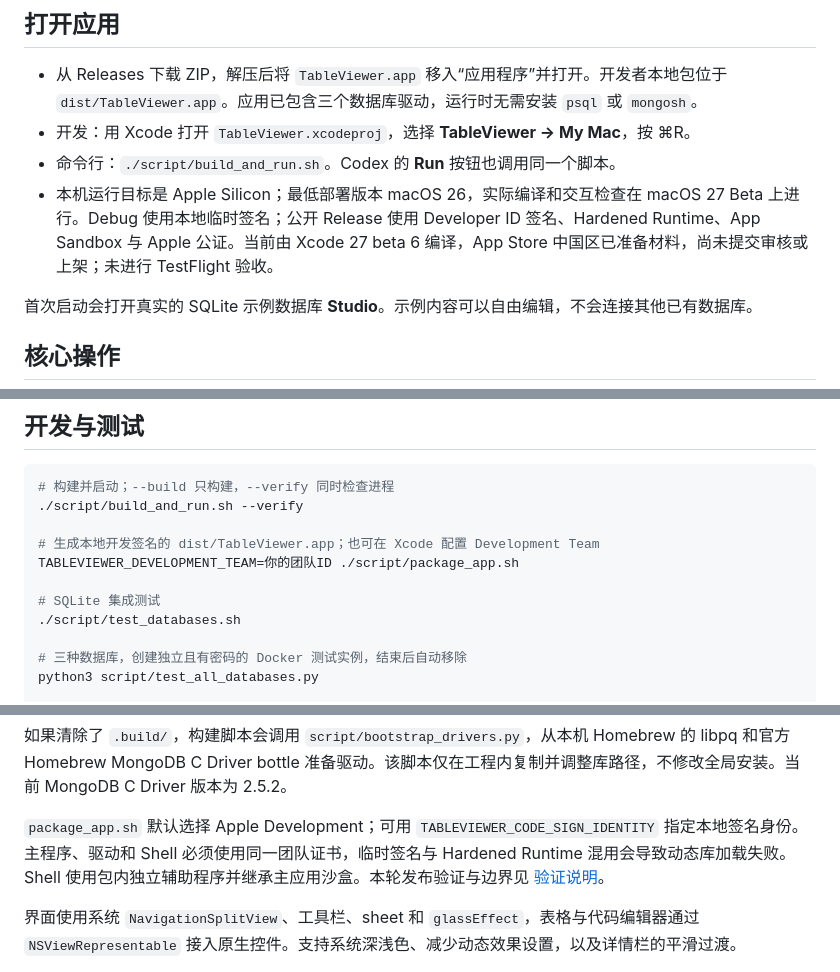
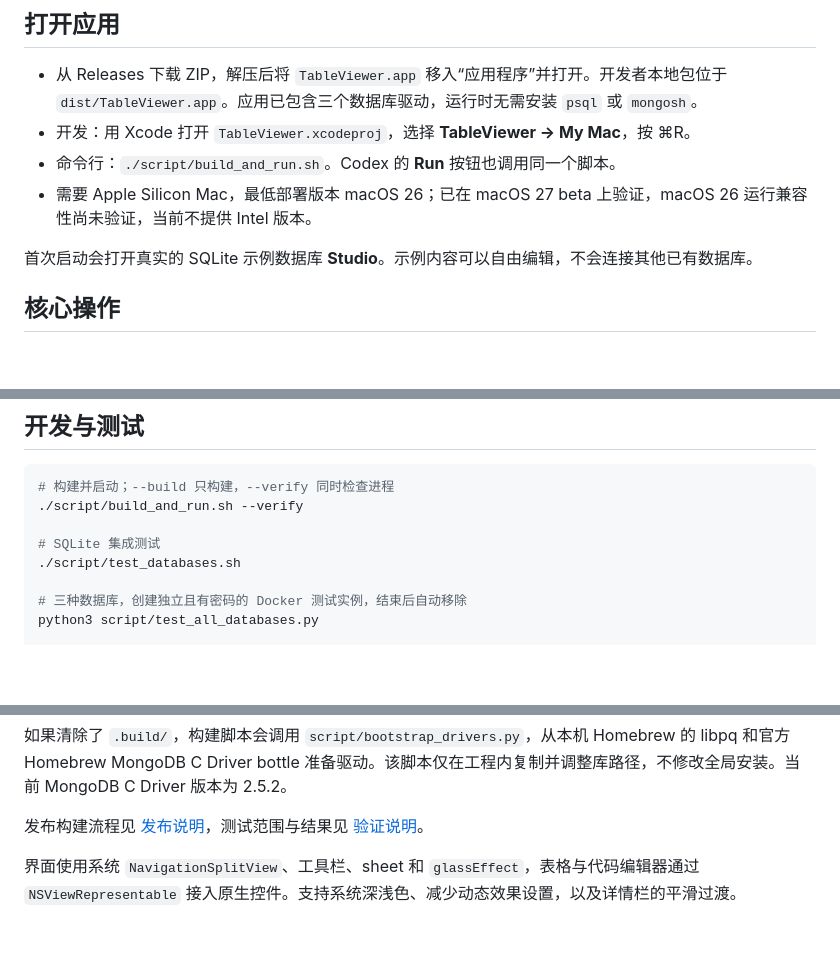
Before and after one commit to Kamisato-Yuna/TableViewer, a Markdown page: README.zh-CN.md, 3 parts joined by grey strips. GitHub-like rendering; blank space fills up the shorter version.

Commit message:
精简双语 README，突出安装与功能介绍

```diff
--- a/README.zh-CN.md
+++ b/README.zh-CN.md
@@ -15,7 +15,7 @@
 - 从 Releases 下载 ZIP，解压后将 `TableViewer.app` 移入“应用程序”并打开。开发者本地包位于 `dist/TableViewer.app`。应用已包含三个数据库驱动，运行时无需安装 `psql` 或 `mongosh`。
 - 开发：用 Xcode 打开 `TableViewer.xcodeproj`，选择 **TableViewer → My Mac**，按 ⌘R。
 - 命令行：`./script/build_and_run.sh`。Codex 的 **Run** 按钮也调用同一个脚本。
-- 本机运行目标是 Apple Silicon；最低部署版本 macOS 26，实际编译和交互检查在 macOS 27 Beta 上进行。Debug 使用本地临时签名；公开 Release 使用 Developer ID 签名、Hardened Runtime、App Sandbox 与 Apple 公证。当前由 Xcode 27 beta 6 编译，App Store 中国区已准备材料，尚未提交审核或上架；未进行 TestFlight 验收。
+- 需要 Apple Silicon Mac，最低部署版本 macOS 26；已在 macOS 27 beta 上验证，macOS 26 运行兼容性尚未验证，当前不提供 Intel 版本。
 
 首次启动会打开真实的 SQLite 示例数据库 **Studio**。示例内容可以自由编辑，不会连接其他已有数据库。
 
@@ -104,9 +104,6 @@ SQL 查询最多展示 1,000 行，MongoDB 原始命令展示首批文档；超
 # 构建并启动；--build 只构建，--verify 同时检查进程
 ./script/build_and_run.sh --verify
 
-# 生成本地开发签名的 dist/TableViewer.app；也可在 Xcode 配置 Development Team
-TABLEVIEWER_DEVELOPMENT_TEAM=你的团队ID ./script/package_app.sh
-
 # SQLite 集成测试
 ./script/test_databases.sh
 
@@ -128,7 +125,7 @@ python3 script/test_features.py --ui
 
 如果清除了 `.build/`，构建脚本会调用 `script/bootstrap_drivers.py`，从本机 Homebrew 的 libpq 和官方 Homebrew MongoDB C Driver bottle 准备驱动。该脚本仅在工程内复制并调整库路径，不修改全局安装。当前 MongoDB C Driver 版本为 2.5.2。
 
-`package_app.sh` 默认选择 Apple Development；可用 `TABLEVIEWER_CODE_SIGN_IDENTITY` 指定本地签名身份。主程序、驱动和 Shell 必须使用同一团队证书，临时签名与 Hardened Runtime 混用会导致动态库加载失败。Shell 使用包内独立辅助程序并继承主应用沙盒。本轮发布验证与边界见 [验证说明](docs/testing.md)。
+发布构建流程见 [发布说明](docs/releasing.md)，测试范围与结果见 [验证说明](docs/testing.md)。
 
 界面使用系统 `NavigationSplitView`、工具栏、sheet 和 `glassEffect`，表格与代码编辑器通过 `NSViewRepresentable` 接入原生控件。支持系统深浅色、减少动态效果设置，以及详情栏的平滑过渡。
 
```
Also changed, not shown: other parts of README.zh-CN.md (+1 -1 lines), README.md (+4 -4 lines).
